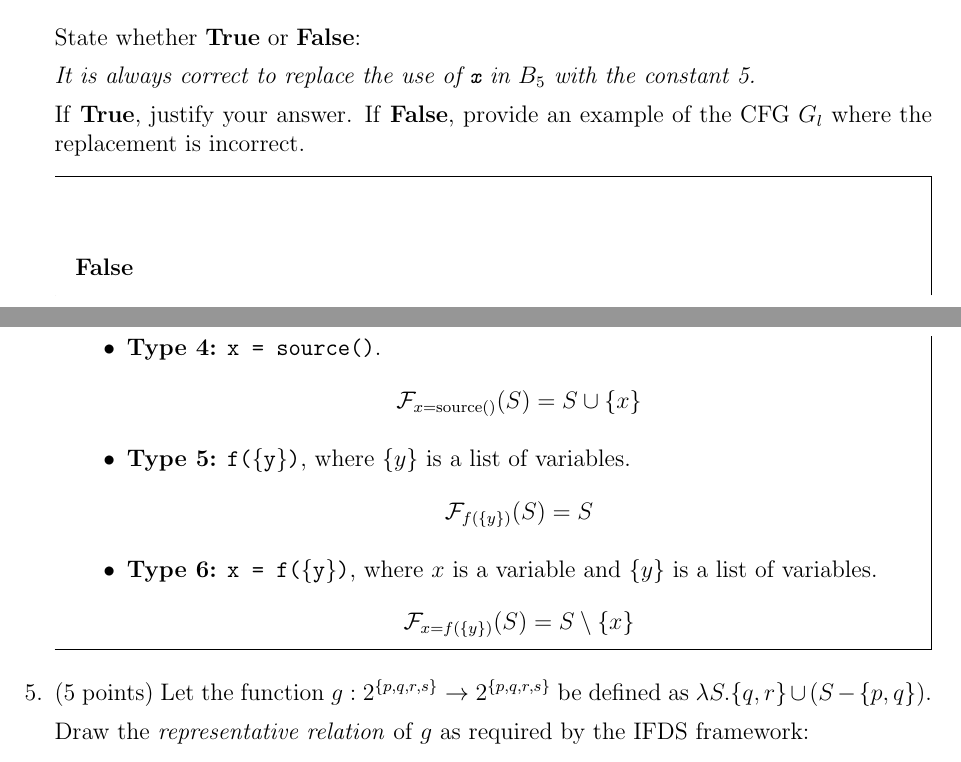
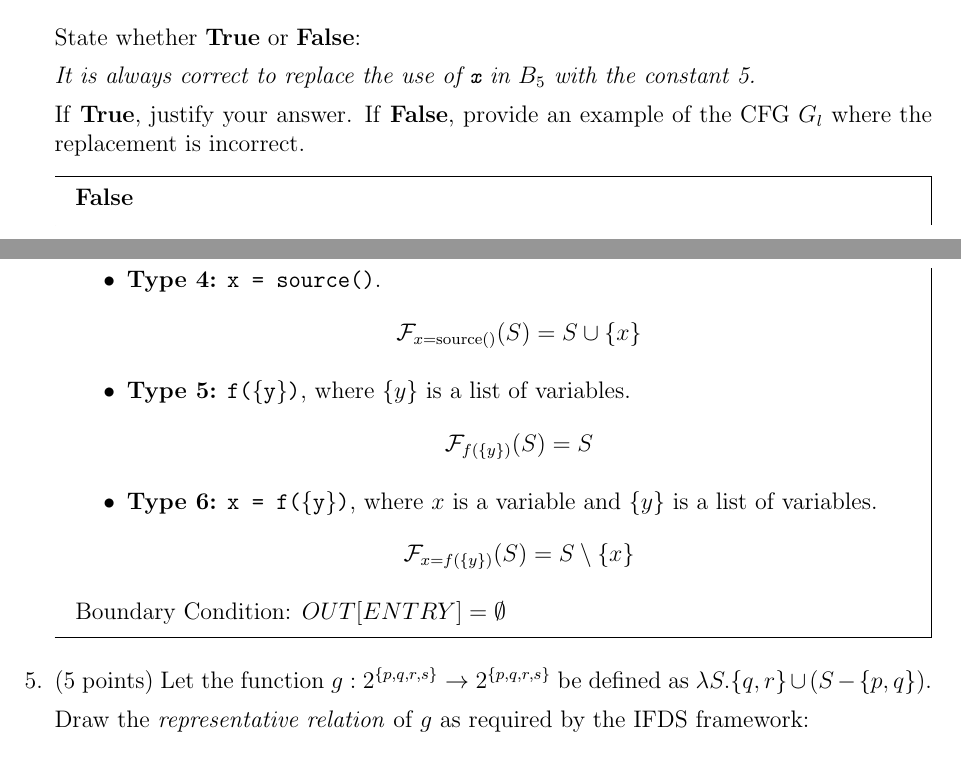
Before and after one commit to sohamk0524/ECS240, a LaTeX problem sheet (tex_files/hw3/hw3-divyansh.tex): two parts of pages 2 and 6 of 7, joined at a grey line, cut so that both start at the same text. Compiled offline with pdfLaTeX.

Commit message:
Added Boundary Condition to Number 4 on HW 3

```diff
--- a/tex_files/hw3/hw3-divyansh.tex
+++ b/tex_files/hw3/hw3-divyansh.tex
@@ -155,10 +155,7 @@
       If \textbf{True}, justify your answer.
       If \textbf{False}, provide an example of the CFG $G_l$ where the replacement is incorrect.
       \begin{mdframed}
-      \vspace{3em}
-      %% TODO Comment out the correct answer.
-      %\textbf{True} % Provide justification.
-      \textbf{False} % Provide counter example.
+      \textbf{False}
 
       \begin{tikzpicture}[auto, node distance=1.6cm and 1.8cm]
         \tikzstyle{every node} = [draw, align=left, minimum width=3cm]
@@ -317,7 +314,10 @@
                 \mathcal{F}_{x = f(\{y\})}(S) = S \setminus \{x\}
             \]
 
+
         \end{itemize}
+
+        Boundary Condition: $OUT[ENTRY] = \emptyset$
 
       \end{mdframed}
 
```
Lines whose indentation alone changed are shown as unchanged.
